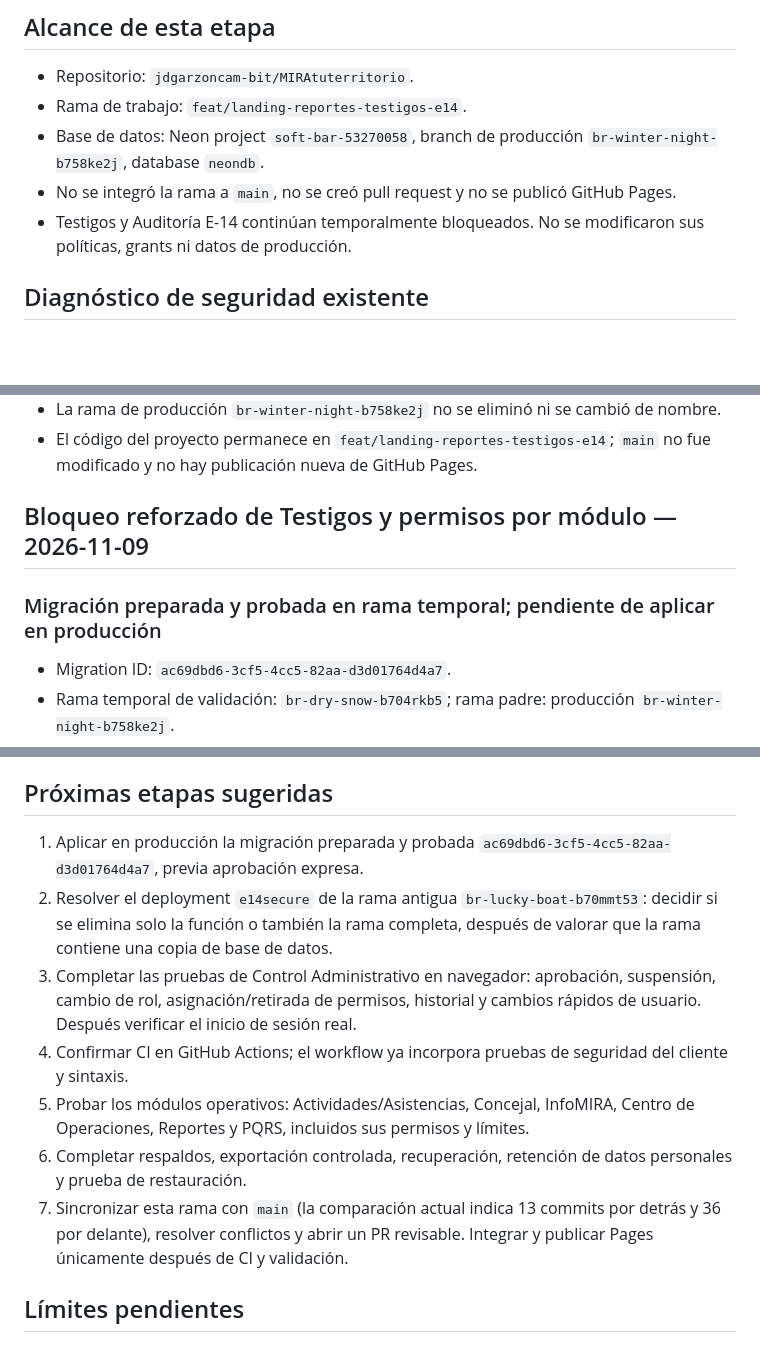
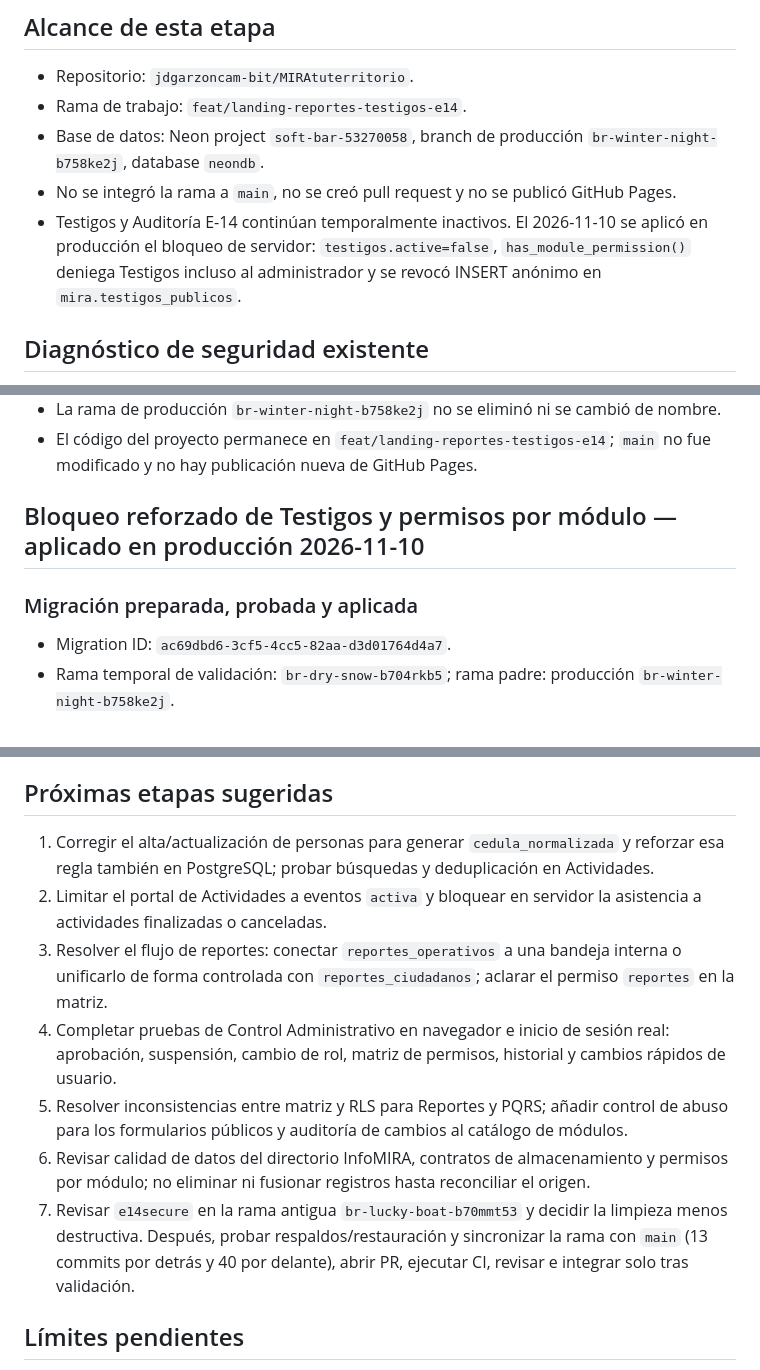
Before and after one commit to jdgarzoncam-bit/MIRAtuterritorio, a Markdown page: docs/CONTROL-ADMINISTRATIVO-ESTADO.md, 3 parts joined by grey strips. Drawn GitHub-style; blank space fills up the shorter version.

Commit message:
Actualizar estado de seguridad y prioridades generales

```diff
--- a/docs/CONTROL-ADMINISTRATIVO-ESTADO.md
+++ b/docs/CONTROL-ADMINISTRATIVO-ESTADO.md
@@ -6,7 +6,7 @@
 - Rama de trabajo: `feat/landing-reportes-testigos-e14`.
 - Base de datos: Neon project `soft-bar-53270058`, branch de producción `br-winter-night-b758ke2j`, database `neondb`.
 - No se integró la rama a `main`, no se creó pull request y no se publicó GitHub Pages.
-- Testigos y Auditoría E-14 continúan temporalmente bloqueados. No se modificaron sus políticas, grants ni datos de producción.
+- Testigos y Auditoría E-14 continúan temporalmente inactivos. El 2026-11-10 se aplicó en producción el bloqueo de servidor: `testigos.active=false`, `has_module_permission()` deniega Testigos incluso al administrador y se revocó INSERT anónimo en `mira.testigos_publicos`.
 
 ## Diagnóstico de seguridad existente
 
@@ -123,9 +123,9 @@ El usuario autorizó ambos ajustes el 2026-11-09. Los cambios se aplicaron en la
 - La rama de producción `br-winter-night-b758ke2j` no se eliminó ni se cambió de nombre.
 - El código del proyecto permanece en `feat/landing-reportes-testigos-e14`; `main` no fue modificado y no hay publicación nueva de GitHub Pages.
 
-## Bloqueo reforzado de Testigos y permisos por módulo — 2026-11-09
+## Bloqueo reforzado de Testigos y permisos por módulo — aplicado en producción 2026-11-10
 
-### Migración preparada y probada en rama temporal; pendiente de aplicar en producción
+### Migración preparada, probada y aplicada
 
 - Migration ID: `ac69dbd6-3cf5-4cc5-82aa-d3d01764d4a7`.
 - Rama temporal de validación: `br-dry-snow-b704rkb5`; rama padre: producción `br-winter-night-b758ke2j`.
@@ -154,13 +154,13 @@ El usuario autorizó ambos ajustes el 2026-11-09. Los cambios se aplicaron en la
 
 ## Próximas etapas sugeridas
 
-1. Aplicar en producción la migración preparada y probada `ac69dbd6-3cf5-4cc5-82aa-d3d01764d4a7`, previa aprobación expresa.
-2. Resolver el deployment `e14secure` de la rama antigua `br-lucky-boat-b70mmt53`: decidir si se elimina solo la función o también la rama completa, después de valorar que la rama contiene una copia de base de datos.
-3. Completar las pruebas de Control Administrativo en navegador: aprobación, suspensión, cambio de rol, asignación/retirada de permisos, historial y cambios rápidos de usuario. Después verificar el inicio de sesión real.
-4. Confirmar CI en GitHub Actions; el workflow ya incorpora pruebas de seguridad del cliente y sintaxis.
-5. Probar los módulos operativos: Actividades/Asistencias, Concejal, InfoMIRA, Centro de Operaciones, Reportes y PQRS, incluidos sus permisos y límites.
-6. Completar respaldos, exportación controlada, recuperación, retención de datos personales y prueba de restauración.
-7. Sincronizar esta rama con `main` (la comparación actual indica 13 commits por detrás y 36 por delante), resolver conflictos y abrir un PR revisable. Integrar y publicar Pages únicamente después de CI y validación.
+1. Corregir el alta/actualización de personas para generar `cedula_normalizada` y reforzar esa regla también en PostgreSQL; probar búsquedas y deduplicación en Actividades.
+2. Limitar el portal de Actividades a eventos `activa` y bloquear en servidor la asistencia a actividades finalizadas o canceladas.
+3. Resolver el flujo de reportes: conectar `reportes_operativos` a una bandeja interna o unificarlo de forma controlada con `reportes_ciudadanos`; aclarar el permiso `reportes` en la matriz.
+4. Completar pruebas de Control Administrativo en navegador e inicio de sesión real: aprobación, suspensión, cambio de rol, matriz de permisos, historial y cambios rápidos de usuario.
+5. Resolver inconsistencias entre matriz y RLS para Reportes y PQRS; añadir control de abuso para los formularios públicos y auditoría de cambios al catálogo de módulos.
+6. Revisar calidad de datos del directorio InfoMIRA, contratos de almacenamiento y permisos por módulo; no eliminar ni fusionar registros hasta reconciliar el origen.
+7. Revisar `e14secure` en la rama antigua `br-lucky-boat-b70mmt53` y decidir la limpieza menos destructiva. Después, probar respaldos/restauración y sincronizar la rama con `main` (13 commits por detrás y 40 por delante), abrir PR, ejecutar CI, revisar e integrar solo tras validación.
 
 
 ## Límites pendientes
```
Also changed, not shown: other parts of docs/CONTROL-ADMINISTRATIVO-ESTADO.md (+3 -3 lines).
